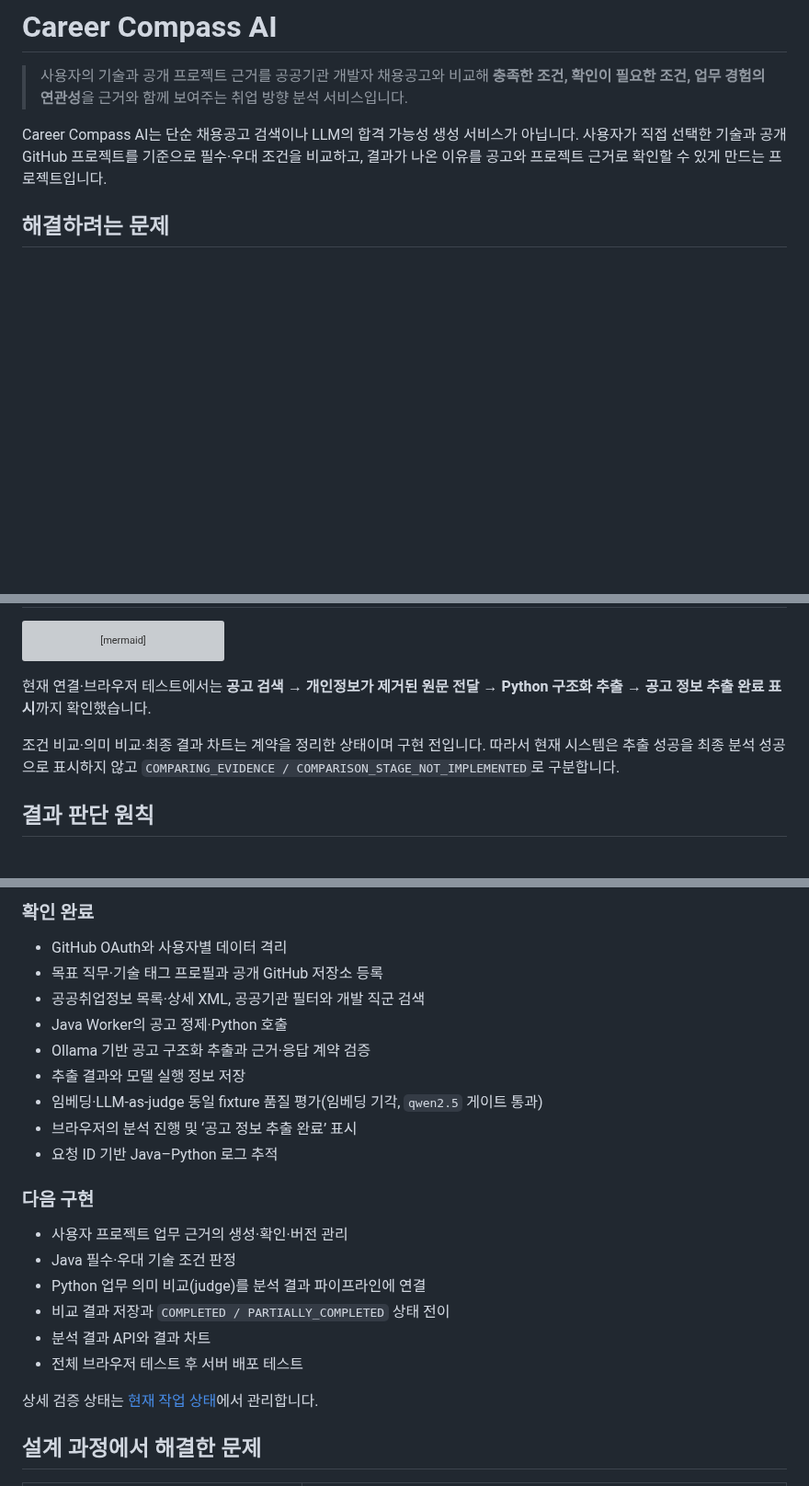
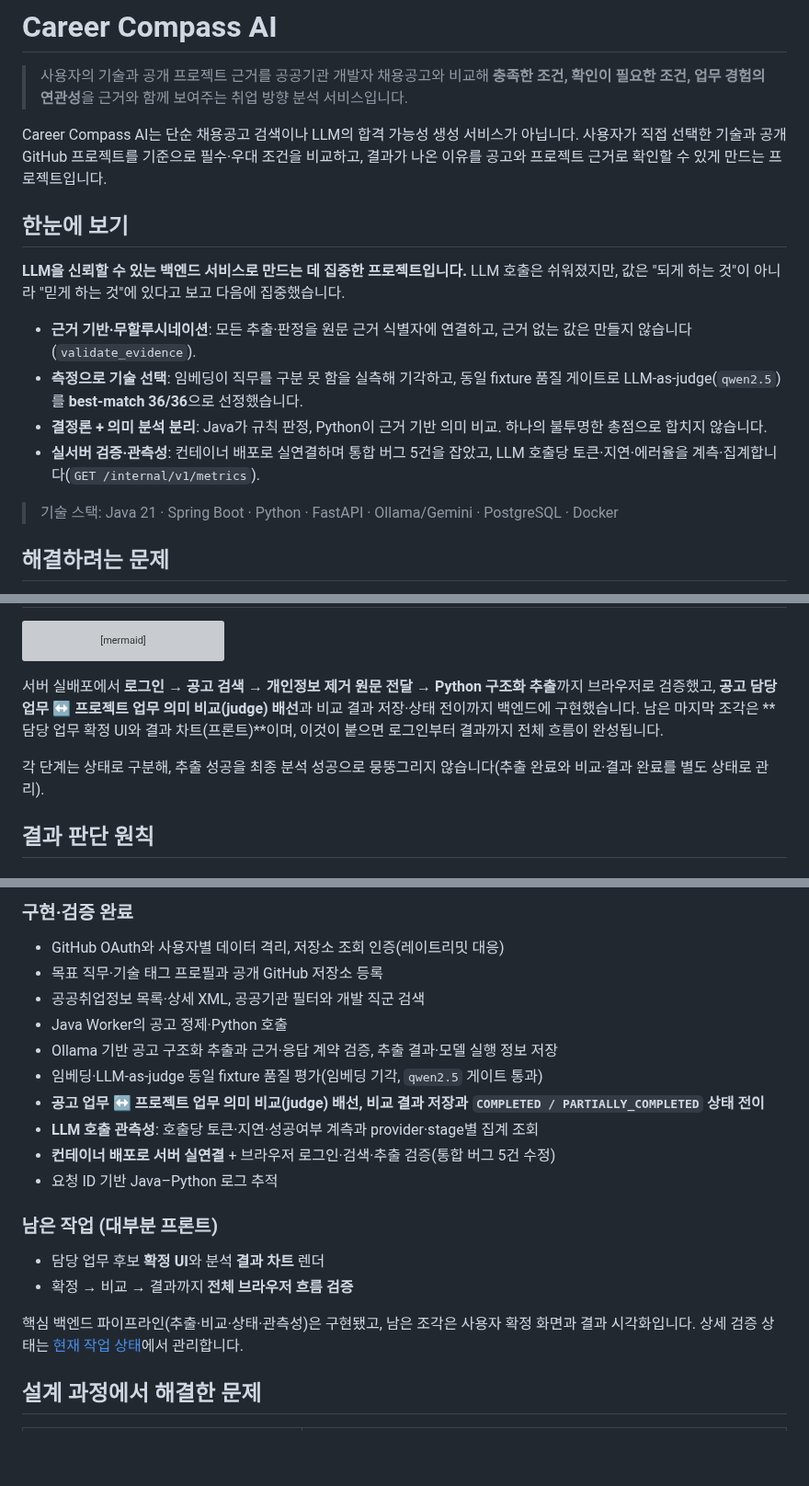
Before and after one commit to hwang67120-bit/career-compass-ai, a Markdown page: README.md, 3 parts joined by grey strips. Shown at 92% size. Drawn GitHub-style; blank space fills up the shorter version; grey boxes are pictures that could not be loaded.

Commit message:
docs(readme): 면접·서류심사용 강화 — 한눈에 보기 + 현황 현행화
리크루터 스캔을 고려해 강점을 앞으로 끌어올리고 진척을 정직하게 반영한다.

- "한눈에 보기" 블록 추가: 정체성(LLM 신뢰성 서비스) + 성과 4개(근거기반·측정
  기반 judge 36/36·결정론+의미 분리·실서버 관측성) + 기술 스택 한 줄.
- 데이터 흐름 주석 현행화: 비교(judge) 배선·상태 전이는 구현됨, 남은 건 프론트로.
- "현재 구현 상태" 8/13→8/20 갱신: Phase C 비교 배선·관측성·서버 실연결·버그 5건
  수정을 완료로 반영, "다음 구현"을 프론트 중심으로 좁혀 미완성 인상 완화.
- 닫는 문단 일관화(핵심 백엔드 완료, 프론트만 남음).

Co-Authored-By: Claude Opus 4.8 <noreply@anthropic.com>

````diff
--- a/README.md
+++ b/README.md
@@ -6,6 +6,22 @@
 Career Compass AI는 단순 채용공고 검색이나 LLM의 합격 가능성 생성 서비스가 아닙니다.
 사용자가 직접 선택한 기술과 공개 GitHub 프로젝트를 기준으로 필수·우대 조건을 비교하고,
 결과가 나온 이유를 공고와 프로젝트 근거로 확인할 수 있게 만드는 프로젝트입니다.
+
+## 한눈에 보기
+
+**LLM을 신뢰할 수 있는 백엔드 서비스로 만드는 데 집중한 프로젝트입니다.** LLM 호출은
+쉬워졌지만, 값은 "되게 하는 것"이 아니라 "믿게 하는 것"에 있다고 보고 다음에 집중했습니다.
+
+- **근거 기반·무할루시네이션**: 모든 추출·판정을 원문 근거 식별자에 연결하고, 근거 없는
+  값은 만들지 않습니다(`validate_evidence`).
+- **측정으로 기술 선택**: 임베딩이 직무를 구분 못 함을 실측해 기각하고, 동일 fixture 품질
+  게이트로 LLM-as-judge(`qwen2.5`)를 **best-match 36/36**으로 선정했습니다.
+- **결정론 + 의미 분석 분리**: Java가 규칙 판정, Python이 근거 기반 의미 비교. 하나의
+  불투명한 총점으로 합치지 않습니다.
+- **실서버 검증·관측성**: 컨테이너 배포로 실연결하며 통합 버그 5건을 잡았고, LLM 호출당
+  토큰·지연·에러율을 계측·집계합니다(`GET /internal/v1/metrics`).
+
+> 기술 스택: Java 21 · Spring Boot · Python · FastAPI · Ollama/Gemini · PostgreSQL · Docker
 
 ## 해결하려는 문제
 
@@ -53,12 +69,13 @@ flowchart TD
     RESULT --> UI["프론트<br/>조건 차트·의미 비교·근거 표시"]
 ```
 
-현재 연결·브라우저 테스트에서는 **공고 검색 → 개인정보가 제거된 원문 전달 →
-Python 구조화 추출 → 공고 정보 추출 완료 표시**까지 확인했습니다.
+서버 실배포에서 **로그인 → 공고 검색 → 개인정보 제거 원문 전달 → Python 구조화 추출**까지
+브라우저로 검증했고, **공고 담당 업무 ↔ 프로젝트 업무 의미 비교(judge) 배선**과 비교 결과
+저장·상태 전이까지 백엔드에 구현했습니다. 남은 마지막 조각은 **담당 업무 확정 UI와 결과
+차트(프론트)**이며, 이것이 붙으면 로그인부터 결과까지 전체 흐름이 완성됩니다.
 
-조건 비교·의미 비교·최종 결과 차트는 계약을 정리한 상태이며 구현 전입니다. 따라서 현재
-시스템은 추출 성공을 최종 분석 성공으로 표시하지 않고
-`COMPARING_EVIDENCE / COMPARISON_STAGE_NOT_IMPLEMENTED`로 구분합니다.
+각 단계는 상태로 구분해, 추출 성공을 최종 분석 성공으로 뭉뚱그리지 않습니다(추출 완료와
+비교·결과 완료를 별도 상태로 관리).
 
 ## 결과 판단 원칙
 
@@ -110,26 +127,26 @@ Java가 통제하고 Python에는 분석에 필요한 최소 텍스트와 식별
 
-### 확인 완료
+### 구현·검증 완료
 
-- GitHub OAuth와 사용자별 데이터 격리
+- GitHub OAuth와 사용자별 데이터 격리, 저장소 조회 인증(레이트리밋 대응)
 - 목표 직무·기술 태그 프로필과 공개 GitHub 저장소 등록
 - 공공취업정보 목록·상세 XML, 공공기관 필터와 개발 직군 검색
 - Java Worker의 공고 정제·Python 호출
-- Ollama 기반 공고 구조화 추출과 근거·응답 계약 검증
-- 추출 결과와 모델 실행 정보 저장
+- Ollama 기반 공고 구조화 추출과 근거·응답 계약 검증, 추출 결과·모델 실행 정보 저장
 - 임베딩·LLM-as-judge 동일 fixture 품질 평가(임베딩 기각, `qwen2.5` 게이트 통과)
-- 브라우저의 분석 진행 및 ‘공고 정보 추출 완료’ 표시
+- **공고 업무 ↔ 프로젝트 업무 의미 비교(judge) 배선, 비교 결과 저장과
+  `COMPLETED / PARTIALLY_COMPLETED` 상태 전이**
+- **LLM 호출 관측성**: 호출당 토큰·지연·성공여부 계측과 provider·stage별 집계 조회
+- **컨테이너 배포로 서버 실연결** + 브라우저 로그인·검색·추출 검증(통합 버그 5건 수정)
 - 요청 ID 기반 Java–Python 로그 추적
 
-### 다음 구현
+### 남은 작업 (대부분 프론트)
 
-- 사용자 프로젝트 업무 근거의 생성·확인·버전 관리
-- Java 필수·우대 기술 조건 판정
-- Python 업무 의미 비교(judge)를 분석 결과 파이프라인에 연결
-- 비교 결과 저장과 `COMPLETED / PARTIALLY_COMPLETED` 상태 전이
-- 분석 결과 API와 결과 차트
-- 전체 브라우저 테스트 후 서버 배포 테스트
+- 담당 업무 후보 **확정 UI**와 분석 **결과 차트** 렌더
+- 확정 → 비교 → 결과까지 **전체 브라우저 흐름 검증**
 
-상세 검증 상태는 [현재 작업 상태](docs/current-work.md)에서 관리합니다.
+핵심 백엔드 파이프라인(추출·비교·상태·관측성)은 구현됐고, 남은 조각은 사용자 확정
+화면과 결과 시각화입니다. 상세 검증 상태는 [현재 작업 상태](docs/current-work.md)에서
+관리합니다.
 
 ## 설계 과정에서 해결한 문제
 
````
Also changed, not shown: other parts of README.md (+5 -3 lines).
